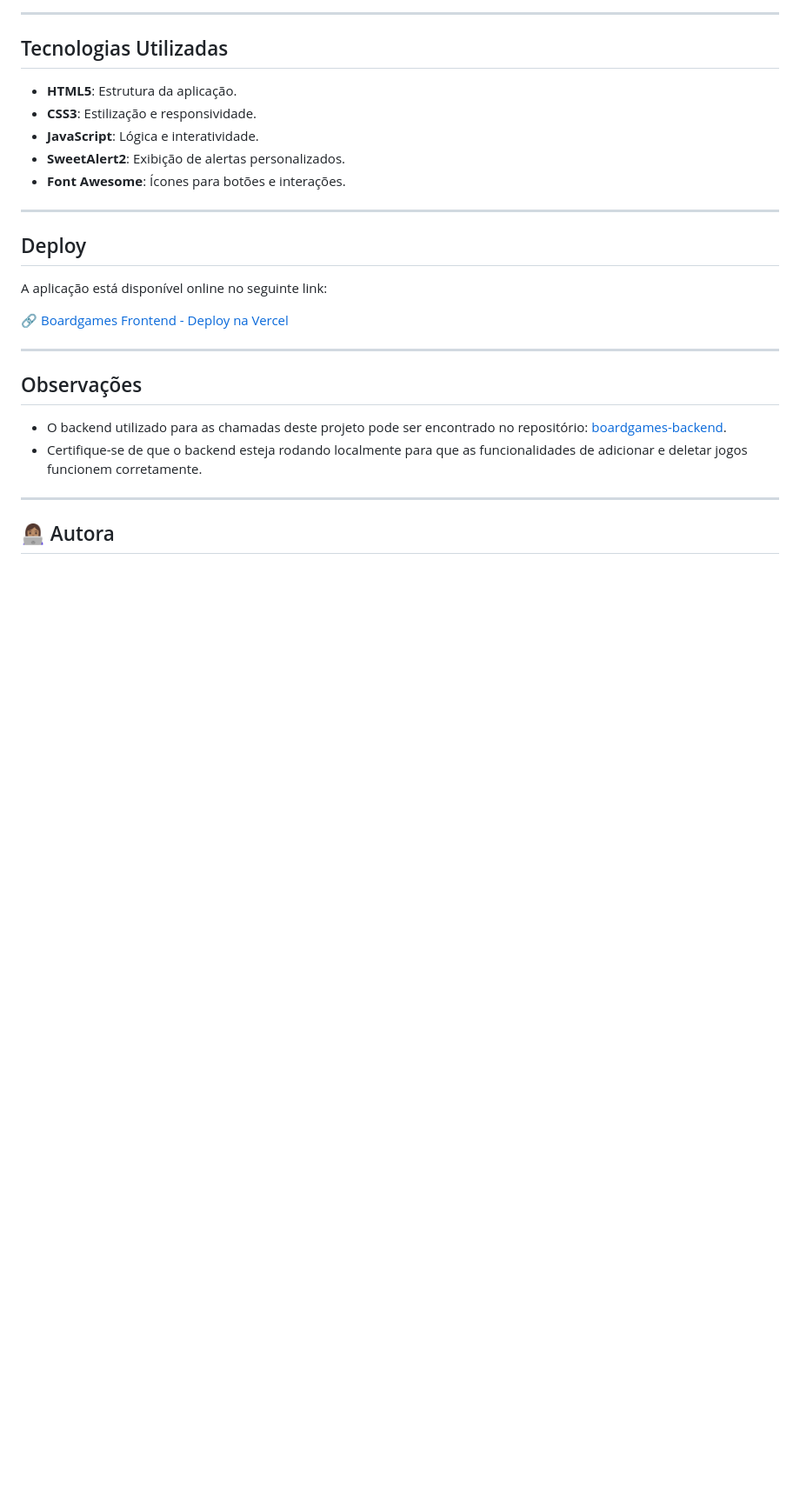
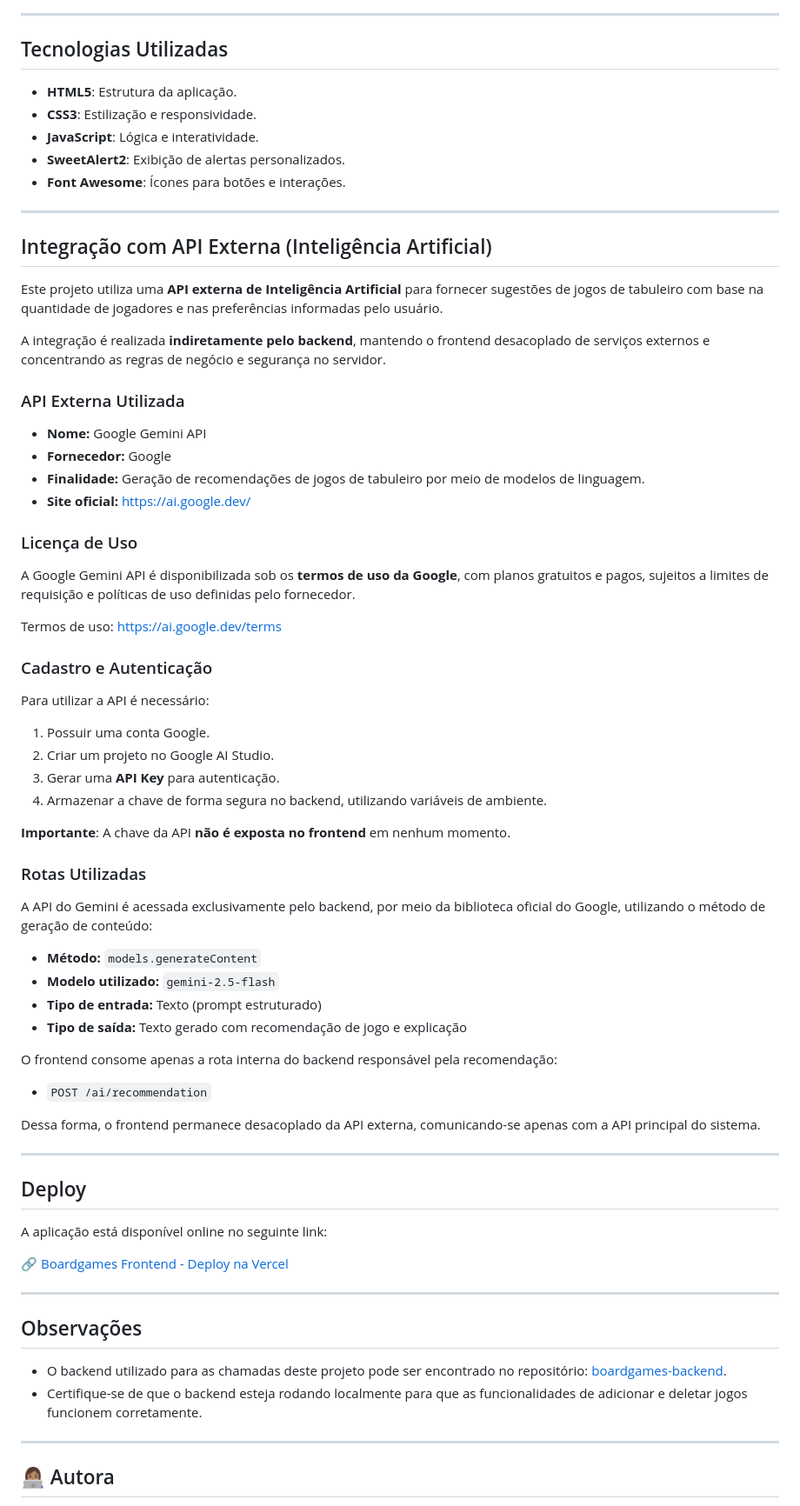
Before and after one commit to luarakerlen/boardgames-frontend, a Markdown page: README.md, the part around the change printed below. Shown: that part at 87% size. Drawn GitHub-style; blank space fills up the shorter version.

Commit message:
feat: adicionar seção de Integração com API Externa no README

```diff
--- a/README.md
+++ b/README.md
@@ -138,6 +139,53 @@ Imagem do modelo arquitetural:
 
 ---
 
+## Integração com API Externa (Inteligência Artificial)
+
+Este projeto utiliza uma **API externa de Inteligência Artificial** para fornecer sugestões de jogos de tabuleiro com base na quantidade de jogadores e nas preferências informadas pelo usuário.
+
+A integração é realizada **indiretamente pelo backend**, mantendo o frontend desacoplado de serviços externos e concentrando as regras de negócio e segurança no servidor.
+
+### API Externa Utilizada
+
+- **Nome:** Google Gemini API
+- **Fornecedor:** Google
+- **Finalidade:** Geração de recomendações de jogos de tabuleiro por meio de modelos de linguagem.
+- **Site oficial:** https://ai.google.dev/
+
+### Licença de Uso
+
+A Google Gemini API é disponibilizada sob os **termos de uso da Google**, com planos gratuitos e pagos, sujeitos a limites de requisição e políticas de uso definidas pelo fornecedor.
+
+Termos de uso: https://ai.google.dev/terms
+
+### Cadastro e Autenticação
+
+Para utilizar a API é necessário:
+
+1. Possuir uma conta Google.
+2. Criar um projeto no Google AI Studio.
+3. Gerar uma **API Key** para autenticação.
+4. Armazenar a chave de forma segura no backend, utilizando variáveis de ambiente.
+
+**Importante**: A chave da API **não é exposta no frontend** em nenhum momento.
+
+### Rotas Utilizadas
+
+A API do Gemini é acessada exclusivamente pelo backend, por meio da biblioteca oficial do Google, utilizando o método de geração de conteúdo:
+
+- **Método:** `models.generateContent`
+- **Modelo utilizado:** `gemini-2.5-flash`
+- **Tipo de entrada:** Texto (prompt estruturado)
+- **Tipo de saída:** Texto gerado com recomendação de jogo e explicação
+
+O frontend consome apenas a rota interna do backend responsável pela recomendação:
+
+- `POST /ai/recommendation`
+
+Dessa forma, o frontend permanece desacoplado da API externa, comunicando-se apenas com a API principal do sistema.
+
+---
+
 ## Deploy
 A aplicação está disponível online no seguinte link:
 
```
Also changed, not shown: other parts of README.md (+1 -0 lines).
